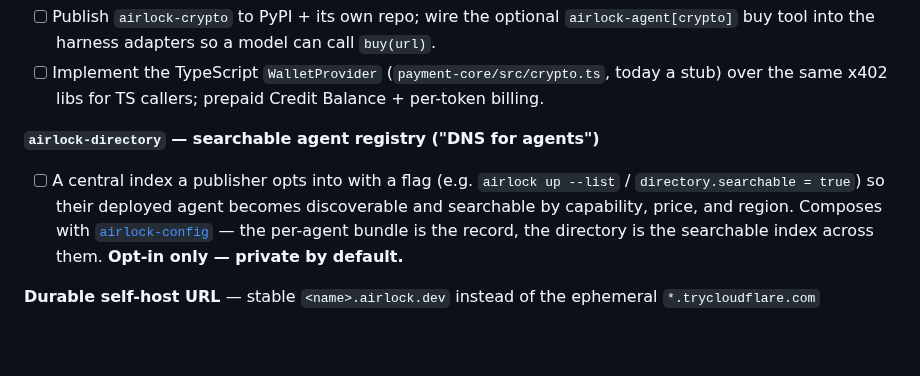
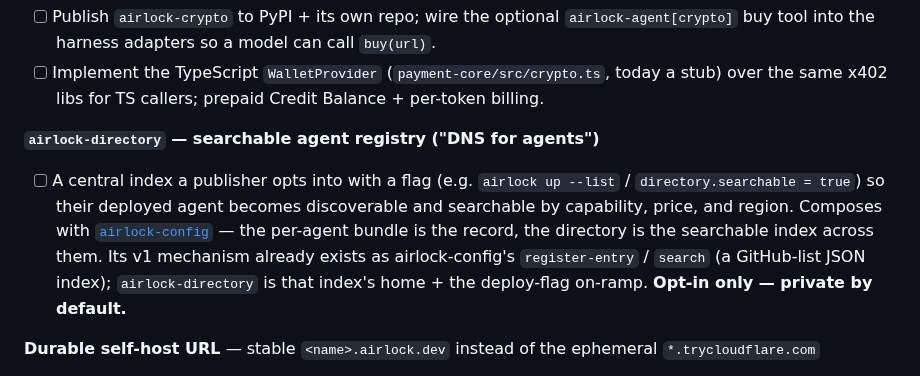
Before and after one commit to Okohedeki/airlock, a Markdown page: README.md, the part around the change. Drawn GitHub-style; blank space fills up the shorter version.

Commit message:
docs(readme): note airlock-config register-entry/search is airlock-directory's v1 mechanism

```diff
--- a/README.md
+++ b/README.md
@@ -179,7 +179,7 @@ What's left, grouped. Items marked **(operator prereq)** need an airlock-owned a
 - [ ] Implement the TypeScript `WalletProvider` (`payment-core/src/crypto.ts`, today a stub) over the same x402 libs for TS callers; prepaid Credit Balance + per-token billing.
 
 **`airlock-directory` — searchable agent registry ("DNS for agents")**
-- [ ] A central index a publisher opts into with a flag (e.g. `airlock up --list` / `directory.searchable = true`) so their deployed agent becomes discoverable and searchable by capability, price, and region. Composes with [`airlock-config`](https://github.com/Okohedeki/airlock-config) — the per-agent bundle is the record, the directory is the searchable index across them. **Opt-in only — private by default.**
+- [ ] A central index a publisher opts into with a flag (e.g. `airlock up --list` / `directory.searchable = true`) so their deployed agent becomes discoverable and searchable by capability, price, and region. Composes with [`airlock-config`](https://github.com/Okohedeki/airlock-config) — the per-agent bundle is the record, the directory is the searchable index across them. Its v1 mechanism already exists as airlock-config's `register-entry` / `search` (a GitHub-list JSON index); `airlock-directory` is that index's home + the deploy-flag on-ramp. **Opt-in only — private by default.**
 
 **Durable self-host URL** — stable `<name>.airlock.dev` instead of the ephemeral `*.trycloudflare.com`
 - [ ] Cloudflare named-tunnel provisioner (`server/cloudflare.ts`), `POST/DELETE /api/self-host/tunnel`, `tunnel.ts` `named(token)` path, `up.ts` minted-token fetch. **(operator prereq: airlock Cloudflare account + domain + API token)**
```
